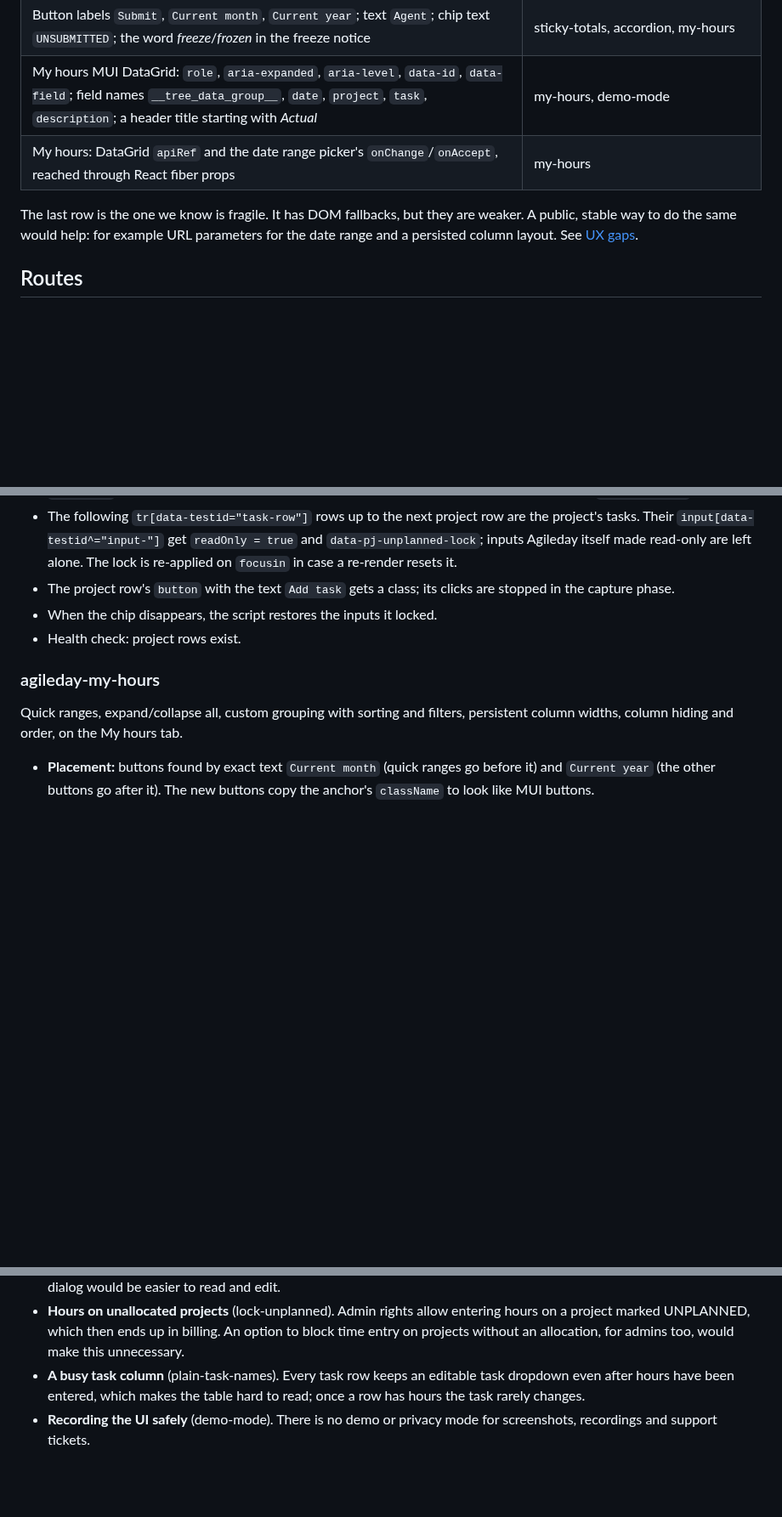
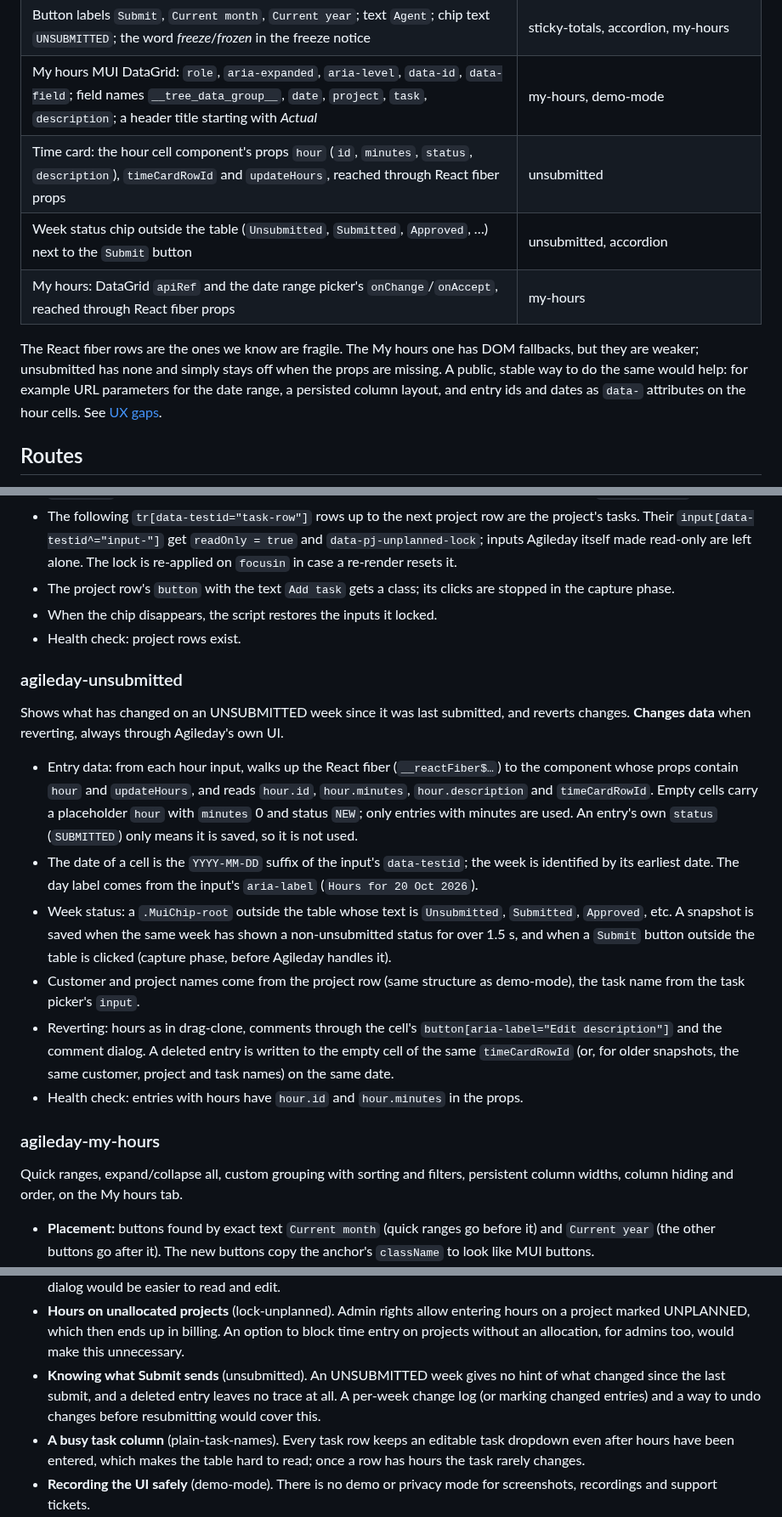
Before and after one commit to alfameCom/agileday-tampermonkey-scripts, a Markdown page: docs/AGILEDAY-DOM.md, 3 parts joined by grey strips. Shown at 85% size. Drawn GitHub-style; blank space fills up the shorter version.

```diff
--- a/docs/AGILEDAY-DOM.md
+++ b/docs/AGILEDAY-DOM.md
@@ -30,11 +30,15 @@ before a larger change to the time card or My hours is always welcome, but not e
 | Comment dialog: a `textarea` inside a `[role="presentation"]` modal root, saved with a button labelled *Update* (or *Save*) | drag-clone, merge-task-rows, demo-mode |
 | Button labels `Submit`, `Current month`, `Current year`; text `Agent`; chip text `UNSUBMITTED`; the word *freeze*/*frozen* in the freeze notice | sticky-totals, accordion, my-hours |
 | My hours MUI DataGrid: `role`, `aria-expanded`, `aria-level`, `data-id`, `data-field`; field names `__tree_data_group__`, `date`, `project`, `task`, `description`; a header title starting with *Actual* | my-hours, demo-mode |
+| Time card: the hour cell component's props `hour` (`id`, `minutes`, `status`, `description`), `timeCardRowId` and `updateHours`, reached through React fiber props | unsubmitted |
+| Week status chip outside the table (`Unsubmitted`, `Submitted`, `Approved`, …) next to the `Submit` button | unsubmitted, accordion |
 | My hours: DataGrid `apiRef` and the date range picker's `onChange`/`onAccept`, reached through React fiber props | my-hours |
 
-The last row is the one we know is fragile. It has DOM fallbacks, but they are weaker.
-A public, stable way to do the same would help: for example URL parameters for the date
-range and a persisted column layout. See [UX gaps](#ux-gaps-the-scripts-fill).
+The React fiber rows are the ones we know are fragile. The My hours one has DOM
+fallbacks, but they are weaker; unsubmitted has none and simply stays off when the props
+are missing. A public, stable way to do the same would help: for example URL parameters
+for the date range, a persisted column layout, and entry ids and dates as `data-`
+attributes on the hour cells. See [UX gaps](#ux-gaps-the-scripts-fill).
 
 ## Routes
 
@@ -192,6 +196,31 @@ Locks the time card rows of projects that have no allocation.
 - When the chip disappears, the script restores the inputs it locked.
 - Health check: project rows exist.
 
+### agileday-unsubmitted
+
+Shows what has changed on an UNSUBMITTED week since it was last submitted, and reverts
+changes. **Changes data** when reverting, always through Agileday's own UI.
+
+- Entry data: from each hour input, walks up the React fiber (`__reactFiber$…`) to the
+  component whose props contain `hour` and `updateHours`, and reads `hour.id`,
+  `hour.minutes`, `hour.description` and `timeCardRowId`. Empty cells carry a
+  placeholder `hour` with `minutes` 0 and status `NEW`; only entries with minutes are
+  used. An entry's own `status` (`SUBMITTED`) only means it is saved, so it is not used.
+- The date of a cell is the `YYYY-MM-DD` suffix of the input's `data-testid`; the week is
+  identified by its earliest date. The day label comes from the input's `aria-label`
+  (`Hours for 20 Oct 2026`).
+- Week status: a `.MuiChip-root` outside the table whose text is `Unsubmitted`,
+  `Submitted`, `Approved`, etc. A snapshot is saved when the same week has shown a
+  non-unsubmitted status for over 1.5 s, and when a `Submit` button outside the table is
+  clicked (capture phase, before Agileday handles it).
+- Customer and project names come from the project row (same structure as demo-mode),
+  the task name from the task picker's `input`.
+- Reverting: hours as in drag-clone, comments through the cell's
+  `button[aria-label="Edit description"]` and the comment dialog. A deleted entry is
+  written to the empty cell of the same `timeCardRowId` (or, for older snapshots, the
+  same customer, project and task names) on the same date.
+- Health check: entries with hours have `hour.id` and `hour.minutes` in the props.
+
 ### agileday-my-hours
 
 Quick ranges, expand/collapse all, custom grouping with sorting and filters, persistent
@@ -303,6 +333,10 @@ What users were missing:
 - **Hours on unallocated projects** (lock-unplanned). Admin rights allow entering hours
   on a project marked UNPLANNED, which then ends up in billing. An option to block time
   entry on projects without an allocation, for admins too, would make this unnecessary.
+- **Knowing what Submit sends** (unsubmitted). An UNSUBMITTED week gives no hint of
+  what changed since the last submit, and a deleted entry leaves no trace at all. A
+  per-week change log (or marking changed entries) and a way to undo changes before
+  resubmitting would cover this.
 - **A busy task column** (plain-task-names). Every task row keeps an editable task
   dropdown even after hours have been entered, which makes the table hard to read; once
   a row has hours the task rarely changes.
```
Also changed, not shown: other parts of docs/AGILEDAY-DOM.md (+1 -0 lines), README.md (+35 -1 lines), img/time-card-unsubmitted.png (added), 1 other file.
